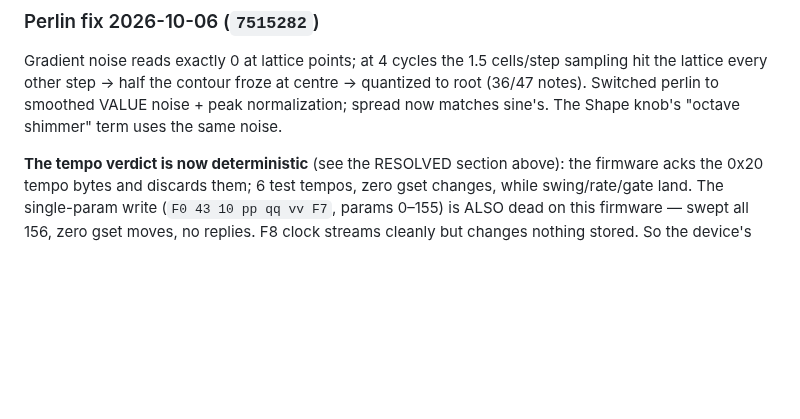
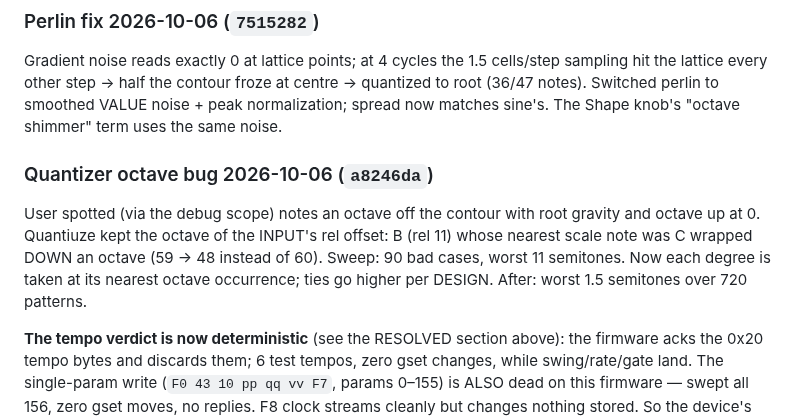
Before and after one commit to JasmineElm/fm1-pulses, a Markdown page: .pi/handoff.md, the part around the change. GitHub-like rendering; blank space fills up the shorter version.

Commit message:
KB: quantizer octave fix

```diff
--- a/.pi/handoff.md
+++ b/.pi/handoff.md
@@ -384,6 +384,15 @@ at centre → quantized to root (36/47 notes). Switched perlin to smoothed VALUE
 noise + peak normalization; spread now matches sine's. The Shape knob's
 "octave shimmer" term uses the same noise.
 
+### Quantizer octave bug 2026-10-06 (`a8246da`)
+
+User spotted (via the debug scope) notes an octave off the contour with root
+gravity and octave up at 0. Quantiuze kept the octave of the INPUT's rel
+offset: B (rel 11) whose nearest scale note was C wrapped DOWN an octave
+(59 -> 48 instead of 60). Sweep: 90 bad cases, worst 11 semitones. Now each
+degree is taken at its nearest octave occurrence; ties go higher per DESIGN.
+After: worst 1.5 semitones over 720 patterns.
+
 **The tempo verdict is now deterministic** (see the RESOLVED section above): the
 firmware acks the 0x20 tempo bytes and discards them; 6 test tempos, zero gset
 changes, while swing/rate/gate land. The single-param write (`F0 43 10 pp qq vv
```
